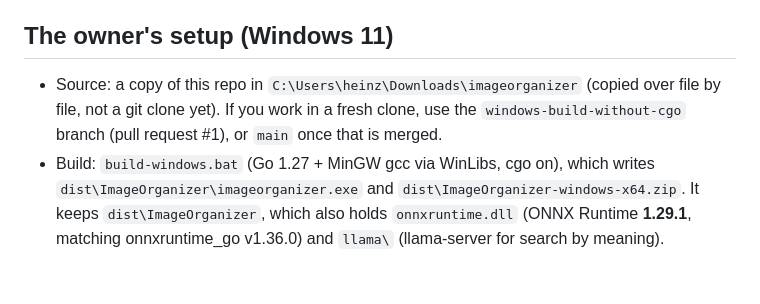
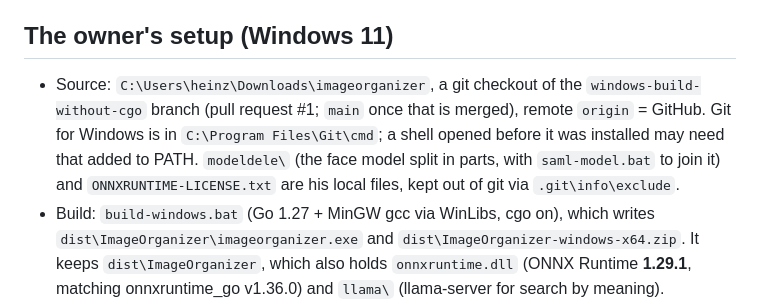
Before and after one commit to hcfryd-dotcom/imageorganizer, a Markdown page: CLAUDE.md, the part around the change. GitHub-like rendering; blank space fills up the shorter version.

Commit message:
CLAUDE.md: the source folder is now a git checkout

```diff
--- a/CLAUDE.md
+++ b/CLAUDE.md
@@ -9,10 +9,13 @@ the rest of the repo.
 
 ## The owner's setup (Windows 11)
 
-- Source: a copy of this repo in `C:\Users\heinz\Downloads\imageorganizer`
-  (copied over file by file, not a git clone yet). If you work in a fresh
-  clone, use the `windows-build-without-cgo` branch (pull request #1), or
-  `main` once that is merged.
+- Source: `C:\Users\heinz\Downloads\imageorganizer`, a git checkout of the
+  `windows-build-without-cgo` branch (pull request #1; `main` once that is
+  merged), remote `origin` = GitHub. Git for Windows is in
+  `C:\Program Files\Git\cmd`; a shell opened before it was installed may
+  need that added to PATH. `modeldele\` (the face model split in parts, with
+  `saml-model.bat` to join it) and `ONNXRUNTIME-LICENSE.txt` are his local
+  files, kept out of git via `.git\info\exclude`.
 - Build: `build-windows.bat` (Go 1.27 + MinGW gcc via WinLibs, cgo on), which
   writes `dist\ImageOrganizer\imageorganizer.exe` and
   `dist\ImageOrganizer-windows-x64.zip`. It keeps `dist\ImageOrganizer`, which
```
